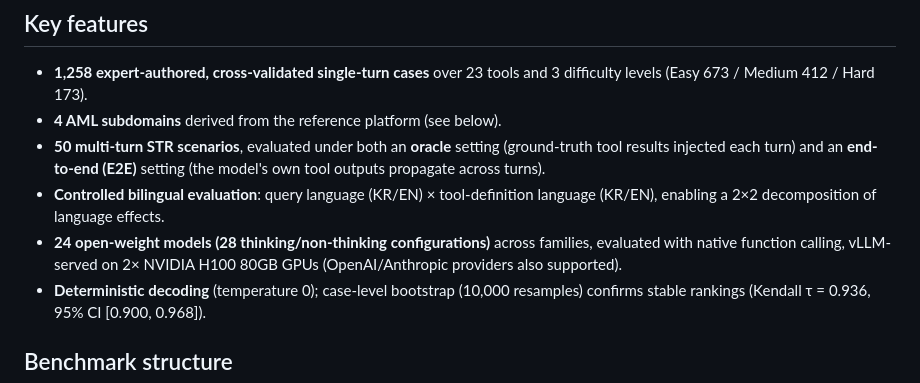
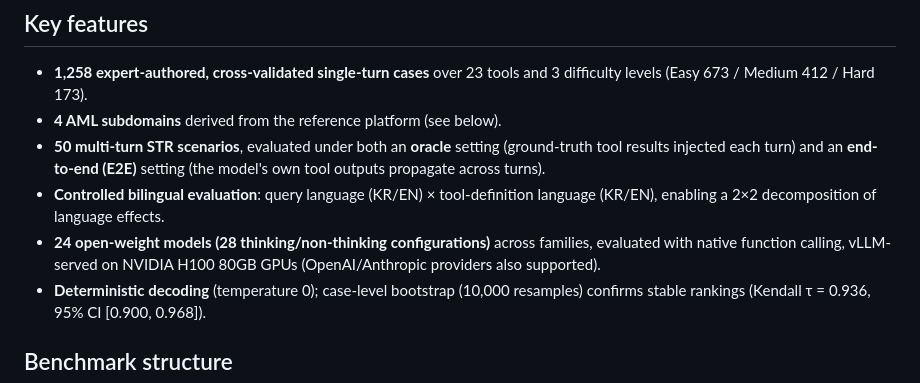
Before and after one commit to sklim84/STAR-Bench, a Markdown page: README.md, the part around the change. GitHub-like rendering.

Commit message:
readme: drop GPU count (just NVIDIA H100 80GB), matching the paper

```diff
--- a/README.md
+++ b/README.md
@@ -21,7 +21,7 @@ single-turn tool calling.
 - **Controlled bilingual evaluation**: query language (KR/EN) × tool-definition
   language (KR/EN), enabling a 2×2 decomposition of language effects.
 - **24 open-weight models (28 thinking/non-thinking configurations)** across families,
-  evaluated with native function calling, vLLM-served on 2× NVIDIA H100 80GB GPUs
+  evaluated with native function calling, vLLM-served on NVIDIA H100 80GB GPUs
   (OpenAI/Anthropic providers also supported).
 - **Deterministic decoding** (temperature 0); case-level bootstrap (10,000 resamples)
   confirms stable rankings (Kendall τ = 0.936, 95% CI [0.900, 0.968]).
```
